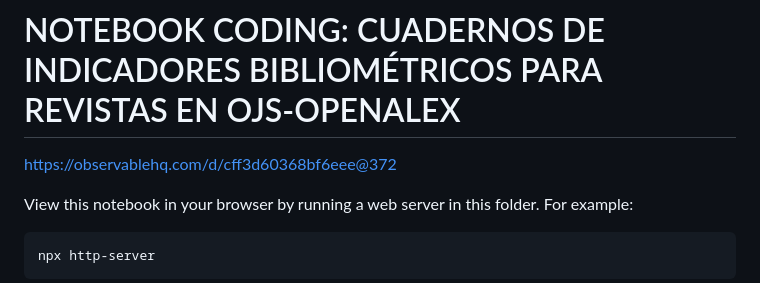
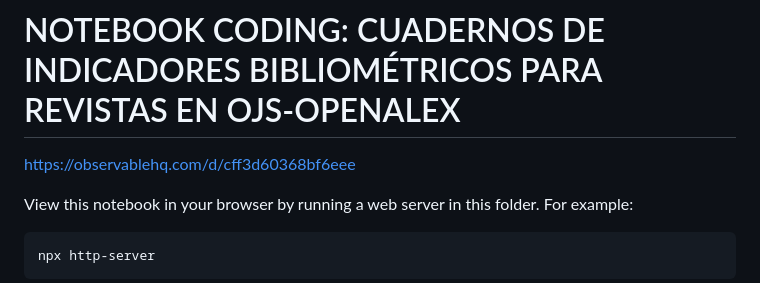
Before and after one commit to Kahernandezg/Notebook-coding-bibliometric, a Markdown page: README-spa.md, the part around the change. Drawn GitHub-style.

```diff
--- a/README-spa.md
+++ b/README-spa.md
@@ -1,6 +1,6 @@
 # NOTEBOOK CODING: CUADERNOS DE INDICADORES BIBLIOMÉTRICOS PARA REVISTAS EN OJS-OPENALEX
 
-[https://observablehq.com/d/cff3d60368bf6eee@372](https://observablehq.com/d/cff3d60368bf6eee)
+https://observablehq.com/d/cff3d60368bf6eee
 
 View this notebook in your browser by running a web server in this folder. For
 example:
```
